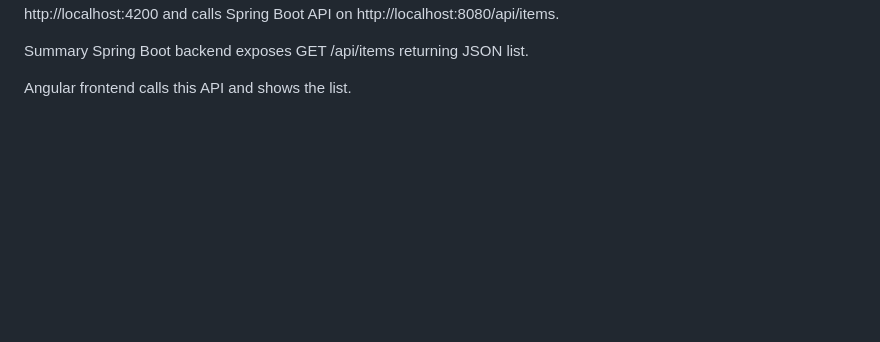
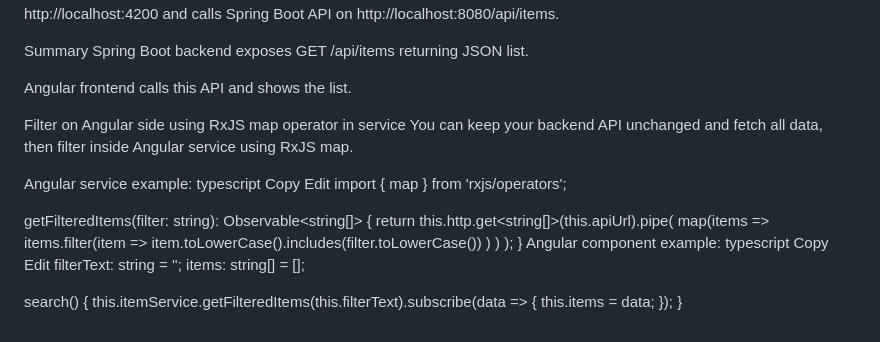
Before and after one commit to ramkotni/interview-prep, a Markdown page: AGILE-Methodology/Angular.md, the part around the change. Drawn GitHub-style; blank space fills up the shorter version.

```diff
--- a/AGILE-Methodology/Angular.md
+++ b/AGILE-Methodology/Angular.md
@@ -319,3 +319,34 @@ Summary
 Spring Boot backend exposes GET /api/items returning JSON list.
 
 Angular frontend calls this API and shows the list.
+
+Filter on Angular side using RxJS map operator in service
+You can keep your backend API unchanged and fetch all data, then filter inside Angular service using RxJS map.
+
+Angular service example:
+typescript
+Copy
+Edit
+import { map } from 'rxjs/operators';
+
+getFilteredItems(filter: string): Observable<string[]> {
+  return this.http.get<string[]>(this.apiUrl).pipe(
+    map(items =>
+      items.filter(item =>
+        item.toLowerCase().includes(filter.toLowerCase())
+      )
+    )
+  );
+}
+Angular component example:
+typescript
+Copy
+Edit
+filterText: string = '';
+items: string[] = [];
+
+search() {
+  this.itemService.getFilteredItems(this.filterText).subscribe(data => {
+    this.items = data;
+  });
+}
```
